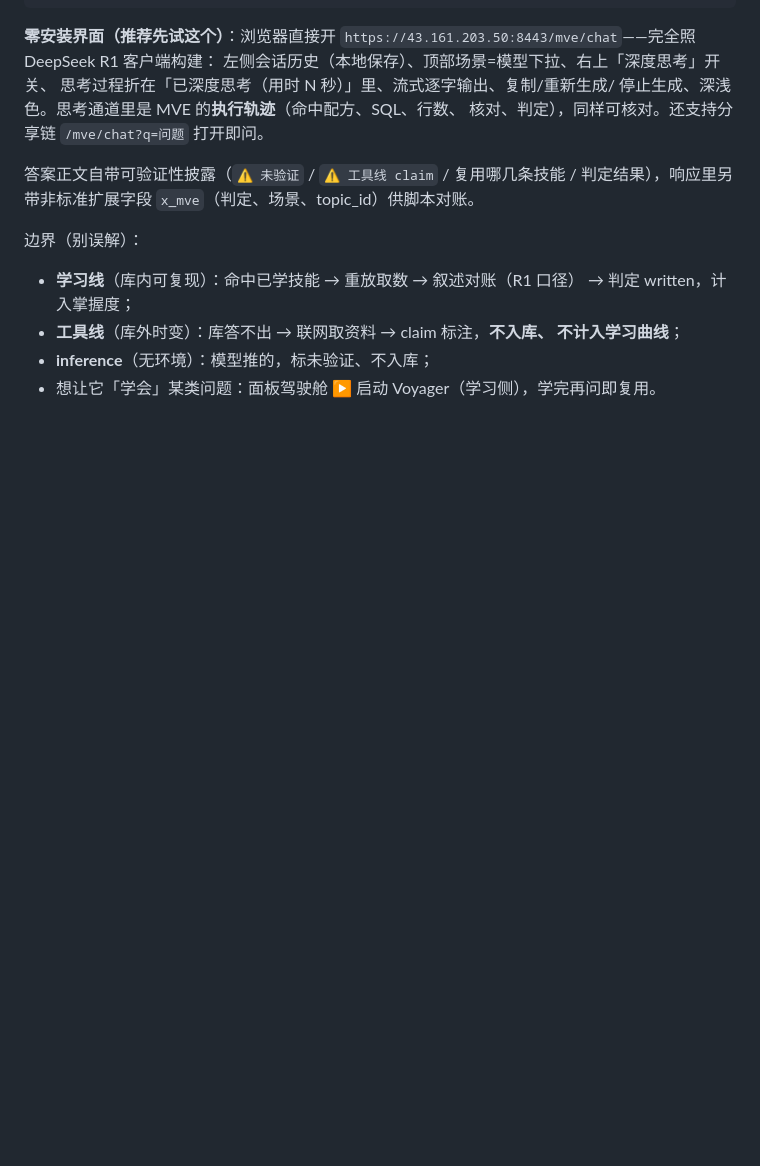
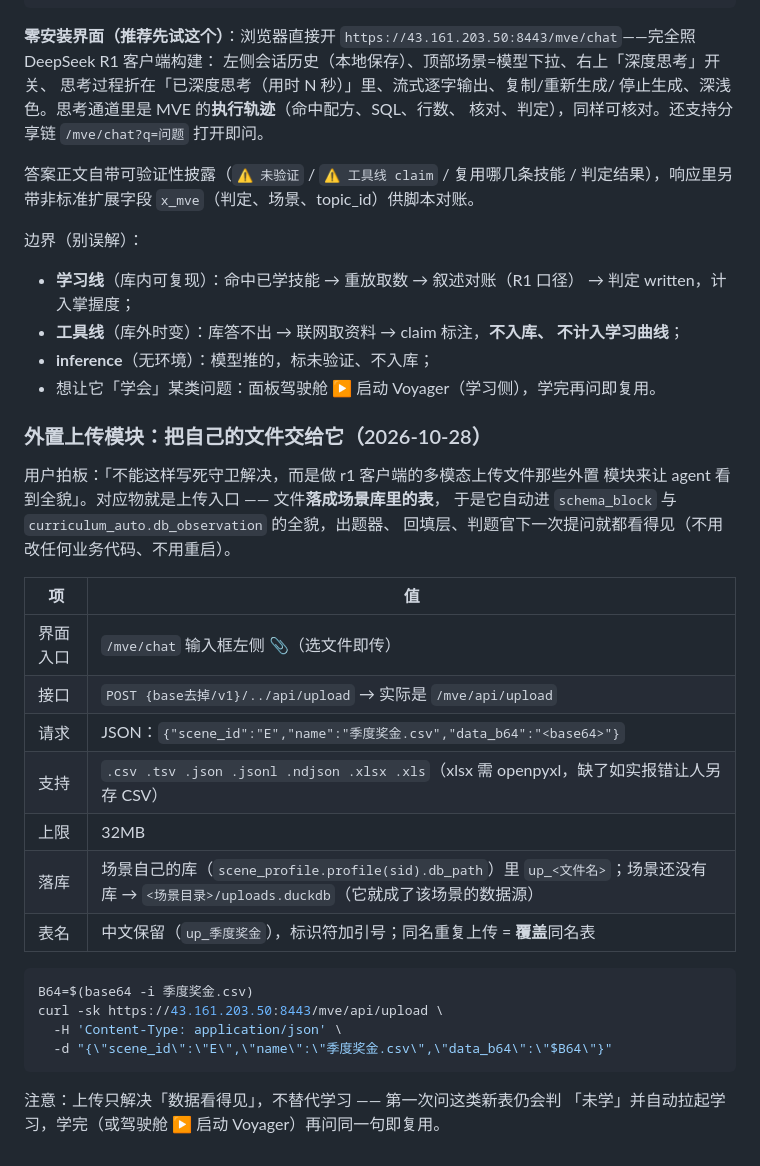
Before and after one commit to Zxy876/voyager-vlml-mve, a Markdown page: 部署.md, the part around the change. Drawn GitHub-style; blank space fills up the shorter version.

Commit message:
文档：外置上传模块（📎 / POST /mve/api/upload）与落库规则

````diff
--- a/部署.md
+++ b/部署.md
@@ -276,3 +276,30 @@ curl -sk https://43.161.203.50:8443/mve/v1/chat/completions \
   不计入学习曲线**；
 - **inference**（无环境）：模型推的，标未验证、不入库；
 - 想让它「学会」某类问题：面板驾驶舱 ▶ 启动 Voyager（学习侧），学完再问即复用。
+
+### 外置上传模块：把自己的文件交给它（2026-10-28）
+
+用户拍板：「不能这样写死守卫解决，而是做 r1 客户端的多模态上传文件那些外置
+模块来让 agent 看到全貌」。对应物就是上传入口 —— 文件**落成场景库里的表**，
+于是它自动进 `schema_block` 与 `curriculum_auto.db_observation` 的全貌，出题器、
+回填层、判题官下一次提问就都看得见（不用改任何业务代码、不用重启）。
+
+| 项 | 值 |
+|---|---|
+| 界面入口 | `/mve/chat` 输入框左侧 📎（选文件即传） |
+| 接口 | `POST {base去掉/v1}/../api/upload` → 实际是 `/mve/api/upload` |
+| 请求 | JSON：`{"scene_id":"E","name":"季度奖金.csv","data_b64":"<base64>"}` |
+| 支持 | `.csv .tsv .json .jsonl .ndjson .xlsx .xls`（xlsx 需 openpyxl，缺了如实报错让人另存 CSV） |
+| 上限 | 32MB |
+| 落库 | 场景自己的库（`scene_profile.profile(sid).db_path`）里 `up_<文件名>`；场景还没有库 → `<场景目录>/uploads.duckdb`（它就成了该场景的数据源） |
+| 表名 | 中文保留（`up_季度奖金`），标识符加引号；同名重复上传 = **覆盖**同名表 |
+
+```bash
+B64=$(base64 -i 季度奖金.csv)
+curl -sk https://43.161.203.50:8443/mve/api/upload \
+  -H 'Content-Type: application/json' \
+  -d "{\"scene_id\":\"E\",\"name\":\"季度奖金.csv\",\"data_b64\":\"$B64\"}"
+```
+
+注意：上传只解决「数据看得见」，不替代学习 —— 第一次问这类新表仍会判
+「未学」并自动拉起学习，学完（或驾驶舱 ▶ 启动 Voyager）再问同一句即复用。
````
